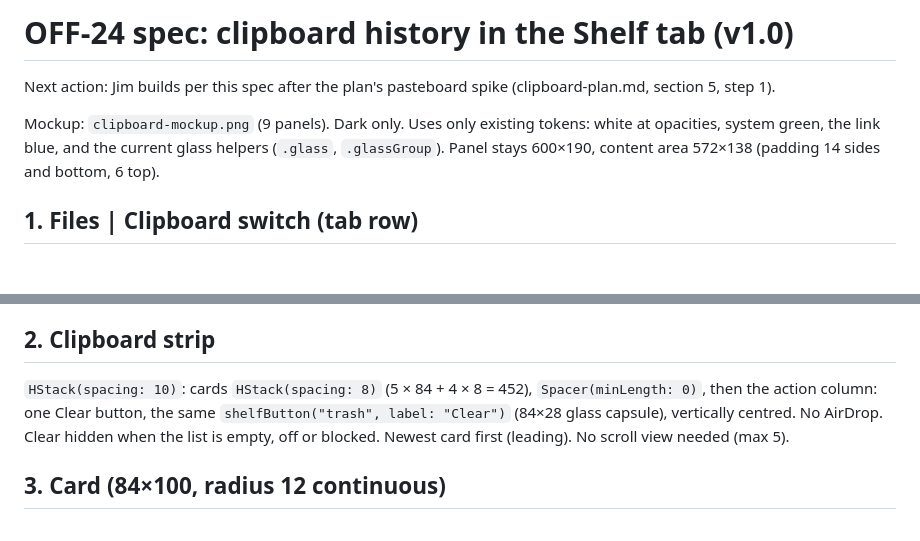
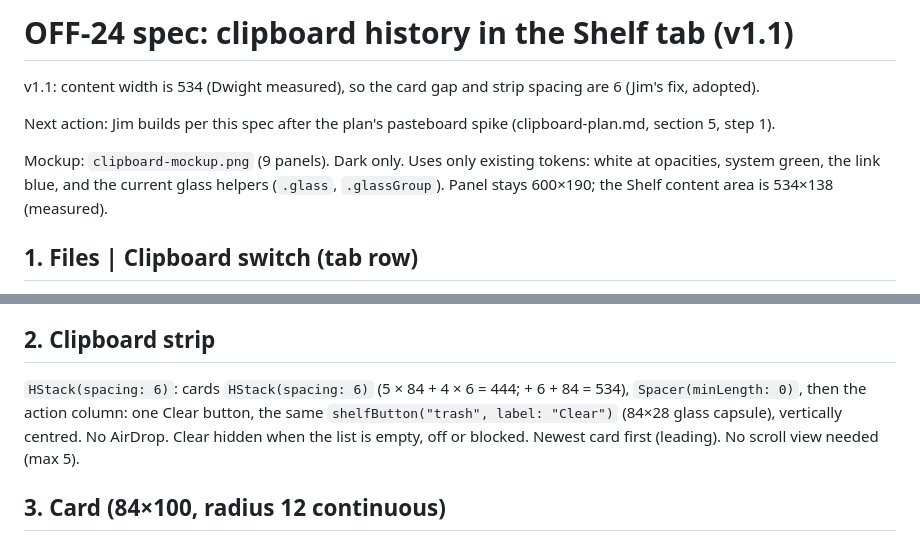
Before and after one commit to WillChogls/notch-app, a Markdown page: Resources/design/clipboard-spec.md, 2 parts joined by grey strips. Rendered like a GitHub page; blank space fills up the shorter version.

```diff
--- a/Resources/design/clipboard-spec.md
+++ b/Resources/design/clipboard-spec.md
@@ -1,8 +1,10 @@
-# OFF-24 spec: clipboard history in the Shelf tab (v1.0)
+# OFF-24 spec: clipboard history in the Shelf tab (v1.1)
+
+v1.1: content width is 534 (Dwight measured), so the card gap and strip spacing are 6 (Jim's fix, adopted).
 
 Next action: Jim builds per this spec after the plan's pasteboard spike (clipboard-plan.md, section 5, step 1).
 
-Mockup: `clipboard-mockup.png` (9 panels). Dark only. Uses only existing tokens: white at opacities, system green, the link blue, and the current glass helpers (`.glass`, `.glassGroup`). Panel stays 600×190, content area 572×138 (padding 14 sides and bottom, 6 top).
+Mockup: `clipboard-mockup.png` (9 panels). Dark only. Uses only existing tokens: white at opacities, system green, the link blue, and the current glass helpers (`.glass`, `.glassGroup`). Panel stays 600×190; the Shelf content area is 534×138 (measured).
 
 ## 1. Files | Clipboard switch (tab row)
 - Where: `TabBar` HStack, right after the tab group, only when `model.tab == .shelf`, with `.padding(.leading, 2)` (8pt after the last tab), same pattern as `OfficePet`. The badge overlay stays on the tab group.
@@ -12,7 +14,7 @@ Mockup: `clipboard-mockup.png` (9 panels). Dark only. Uses only existing tokens:
 - Choice remembered for the session only (`@State` in the model, not AppStorage). A file drop on the panel switches to Files.
 
 ## 2. Clipboard strip
-`HStack(spacing: 10)`: cards `HStack(spacing: 8)` (5 × 84 + 4 × 8 = 452), `Spacer(minLength: 0)`, then the action column: one Clear button, the same `shelfButton("trash", label: "Clear")` (84×28 glass capsule), vertically centred. No AirDrop. Clear hidden when the list is empty, off or blocked. Newest card first (leading). No scroll view needed (max 5).
+`HStack(spacing: 6)`: cards `HStack(spacing: 6)` (5 × 84 + 4 × 6 = 444; + 6 + 84 = 534), `Spacer(minLength: 0)`, then the action column: one Clear button, the same `shelfButton("trash", label: "Clear")` (84×28 glass capsule), vertically centred. No AirDrop. Clear hidden when the list is empty, off or blocked. Newest card first (leading). No scroll view needed (max 5).
 
 ## 3. Card (84×100, radius 12 continuous)
 - Padding 8. Content top-leading; footer at the bottom.
```
Also changed, not shown: README.md (+17 -3 lines), Resources/readme/feature-clipboard-dark.gif (added), Resources/readme/feature-clipboard-dark.png (added), Resources/readme/feature-settings-dark.png, 1 other file.
